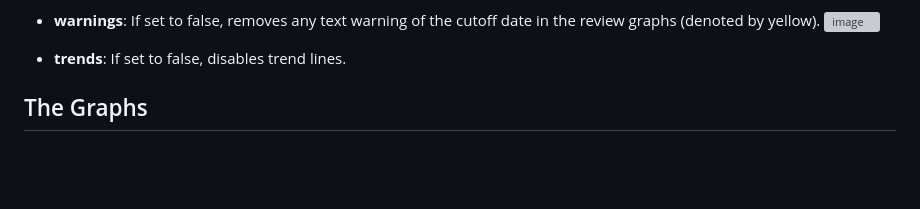
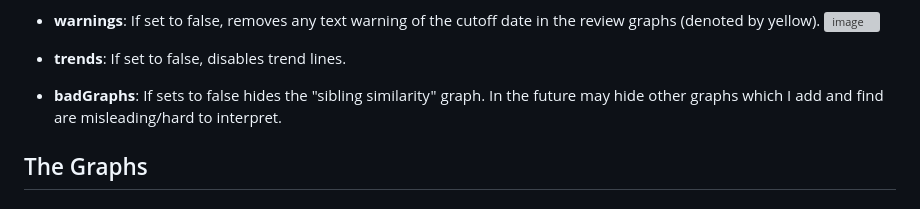
Before and after one commit to Luc-Mcgrady/Anki-Search-Stats-Extended, a Markdown page: readme.md, the part around one of its changes. Drawn GitHub-style; blank space fills up the shorter version; grey boxes are pictures that could not be loaded.

```diff
--- a/readme.md
+++ b/readme.md
@@ -21,6 +21,8 @@ Like the new anki stats screen? Want more? This is the addon for you.
   ![image](https://github.com/user-attachments/assets/ced82fdf-3a50-44bb-9535-413d2134a8bd)
 
 - **trends**: If set to false, disables trend lines.
+
+- **badGraphs**: If sets to false hides the "sibling similarity" graph. In the future may hide other graphs which I add and find are misleading/hard to interpret.
 
 ## The Graphs
 
```
Also changed, not shown: other parts of readme.md (+7 -0 lines).
